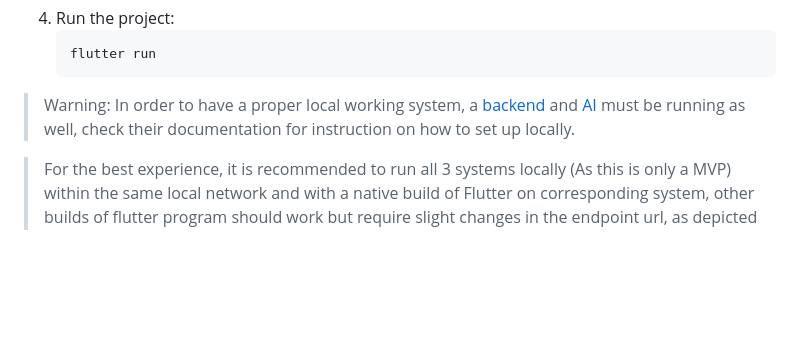
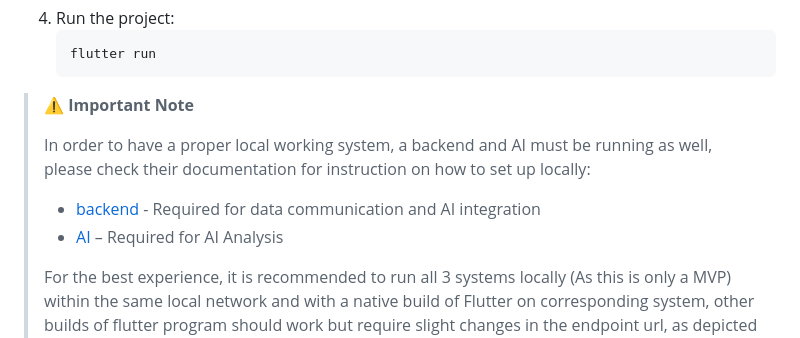
Before and after one commit to Hankaji/GDGDoc-Aegis-Frontend, a Markdown page: README.md, the part around the change. Drawn GitHub-style; blank space fills up the shorter version.

````diff
--- a/README.md
+++ b/README.md
@@ -30,9 +30,12 @@ To get started with this project, follow these steps:
    ```sh
    flutter run
    ```
-
-> Warning: In order to have a proper local working system, a [backend](https://github.com/DankoFox/aegis-backend) and [AI](https://github.com/nmquan1/aegis-pipeline) must be running as well, check their documentation for instruction on how to set up locally.
-
+> ⚠️ **Important Note**
+>
+> In order to have a proper local working system, a backend and AI must be running as well, please check their documentation for instruction on how to set up locally:
+> - [backend](https://github.com/DankoFox/aegis-backend) - Required for data communication and AI integration
+> - [AI](https://github.com/nmquan1/aegis-pipeline)  – Required for AI Analysis
+>
 > For the best experience, it is recommended to run all 3 systems locally (As this is only a MVP) within the same local network and with a native build of Flutter on corresponding system, other builds of flutter program should work but require slight changes in the endpoint url, as depicted below.
 
 ### Setup
````
